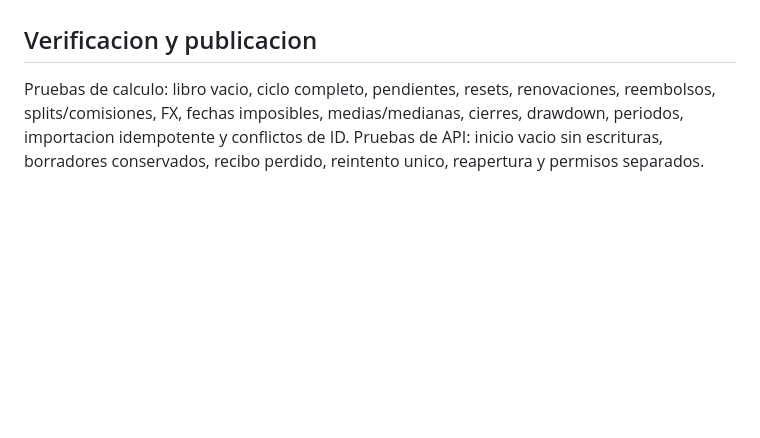
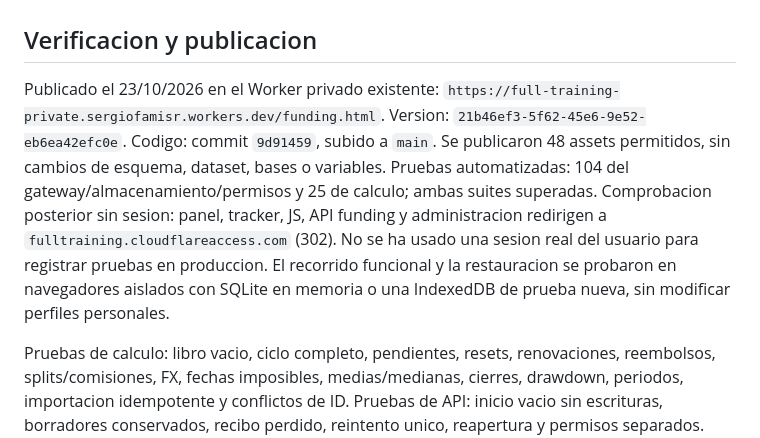
Before and after one commit to FamisAND/apps, a Markdown page: cloudflare/FUNDING.md, the part around the change. Drawn GitHub-style; blank space fills up the shorter version.

Commit message:
Document funding deployment and verified recovery

```diff
--- a/cloudflare/FUNDING.md
+++ b/cloudflare/FUNDING.md
@@ -114,6 +114,18 @@ No habia namespace funding en el respaldo del dataset activo.
 
 ## Verificacion y publicacion
 
+Publicado el 23/10/2026 en el Worker privado existente:
+`https://full-training-private.sergiofamisr.workers.dev/funding.html`.
+Version: `21b46ef3-5f62-45e6-9e52-eb6ea42efc0e`.
+Codigo: commit `9d91459`, subido a `main`. Se publicaron 48 assets permitidos,
+sin cambios de esquema, dataset, bases o variables. Pruebas automatizadas:
+104 del gateway/almacenamiento/permisos y 25 de calculo; ambas suites superadas.
+Comprobacion posterior sin sesion: panel, tracker, JS, API funding y administracion
+redirigen a `fulltraining.cloudflareaccess.com` (302). No se ha usado una sesion
+real del usuario para registrar pruebas en produccion. El recorrido funcional y
+la restauracion se probaron en navegadores aislados con SQLite en memoria o una
+IndexedDB de prueba nueva, sin modificar perfiles personales.
+
 Pruebas de calculo: libro vacio, ciclo completo, pendientes, resets, renovaciones,
 reembolsos, splits/comisiones, FX, fechas imposibles, medias/medianas, cierres,
 drawdown, periodos, importacion idempotente y conflictos de ID.
```
